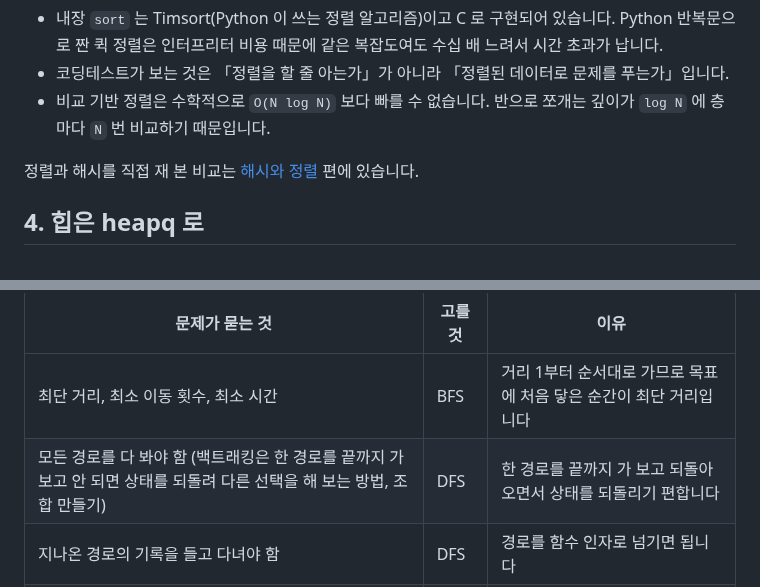
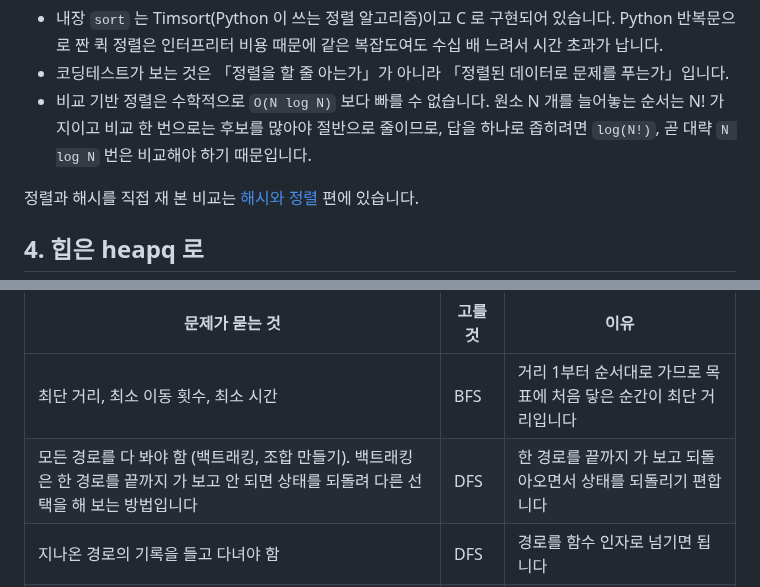
Before and after one commit to chkimsu/adtech-blog, a Markdown page: posts-easy/algorithm-coding-test-toolkit.md, 2 parts joined by grey strips. Rendered like a GitHub page.

Commit message:
fix(posts-easy): algorithm-coding-test-toolkit 검토 고침
Co-Authored-By: Claude Opus 5.5 <noreply@anthropic.com>

```diff
--- a/posts-easy/algorithm-coding-test-toolkit.md
+++ b/posts-easy/algorithm-coding-test-toolkit.md
@@ -170,7 +170,7 @@ print(people)
 
 - 내장 `sort` 는 Timsort(Python 이 쓰는 정렬 알고리즘)이고 C 로 구현되어 있습니다. Python 반복문으로 짠 퀵 정렬은 인터프리터 비용 때문에 같은 복잡도여도 수십 배 느려서 시간 초과가 납니다.
 - 코딩테스트가 보는 것은 「정렬을 할 줄 아는가」가 아니라 「정렬된 데이터로 문제를 푸는가」입니다.
-- 비교 기반 정렬은 수학적으로 `O(N log N)` 보다 빠를 수 없습니다. 반으로 쪼개는 깊이가 `log N` 에 층마다 `N` 번 비교하기 때문입니다.
+- 비교 기반 정렬은 수학적으로 `O(N log N)` 보다 빠를 수 없습니다. 원소 N 개를 늘어놓는 순서는 N! 가지이고 비교 한 번으로는 후보를 많아야 절반으로 줄이므로, 답을 하나로 좁히려면 `log(N!)`, 곧 대략 `N log N` 번은 비교해야 하기 때문입니다.
 
 정렬과 해시를 직접 재 본 비교는 [해시와 정렬](post.html?id=algorithm-hash-sort) 편에 있습니다.
 
@@ -244,7 +244,7 @@ print(f'heapq.nlargest   {heapq.nlargest(3, stream)}')
 | 문제가 묻는 것 | 고를 것 | 이유 |
 |---|---|---|
 | 최단 거리, 최소 이동 횟수, 최소 시간 | BFS | 거리 1부터 순서대로 가므로 목표에 처음 닿은 순간이 최단 거리입니다 |
-| 모든 경로를 다 봐야 함 (백트래킹은 한 경로를 끝까지 가 보고 안 되면 상태를 되돌려 다른 선택을 해 보는 방법, 조합 만들기) | DFS | 한 경로를 끝까지 가 보고 되돌아오면서 상태를 되돌리기 편합니다 |
+| 모든 경로를 다 봐야 함 (백트래킹, 조합 만들기). 백트래킹은 한 경로를 끝까지 가 보고 안 되면 상태를 되돌려 다른 선택을 해 보는 방법입니다 | DFS | 한 경로를 끝까지 가 보고 되돌아오면서 상태를 되돌리기 편합니다 |
 | 지나온 경로의 기록을 들고 다녀야 함 | DFS | 경로를 함수 인자로 넘기면 됩니다 |
 | 연결된 덩어리 개수, 방문 여부만 확인 | 둘 다 | DFS 가 짧습니다. 격자가 크면 재귀 깊이 때문에 BFS 가 안전합니다 |
 
```
